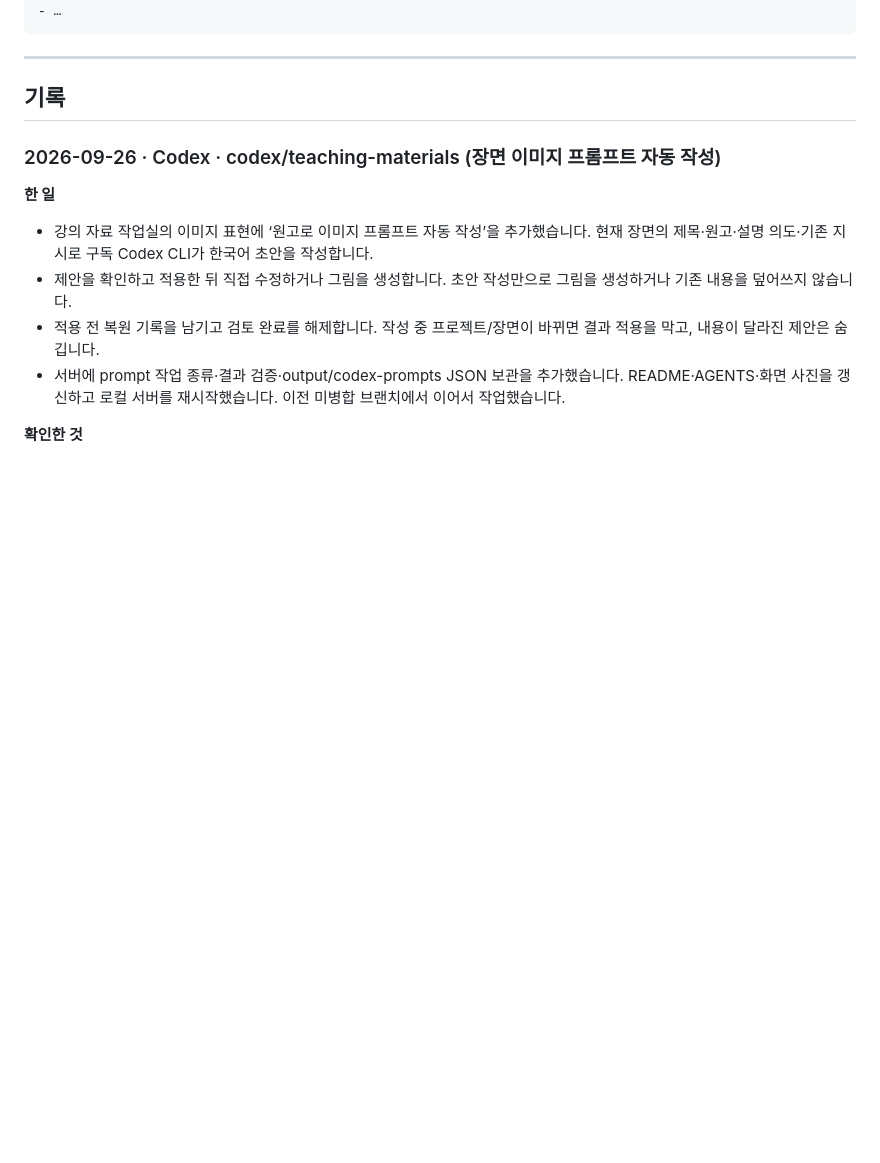
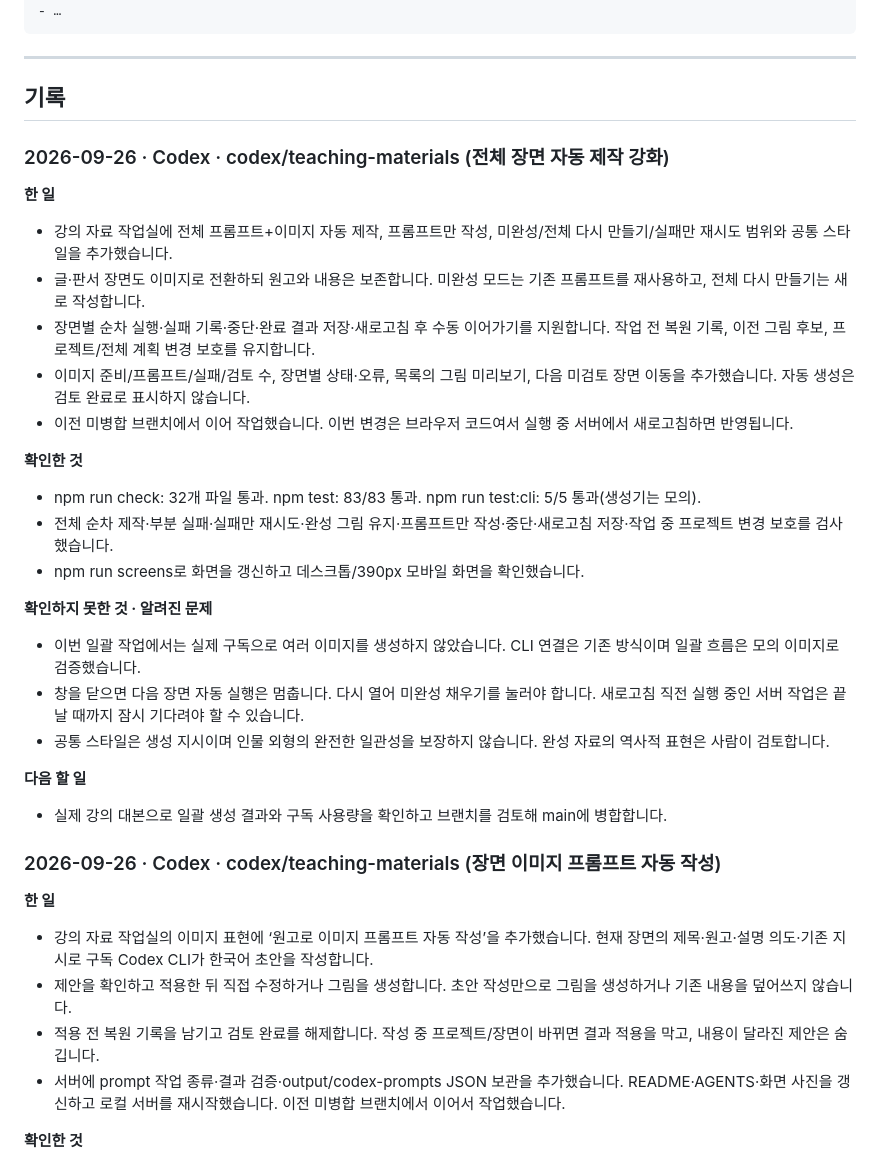
Before and after one commit to Happyotter25/history-studio, a Markdown page: docs/HANDOFF.md, the part around the change. Rendered like a GitHub page; blank space fills up the shorter version.

Commit message:
Add resumable whole-scene image production to teaching studio

```diff
--- a/docs/HANDOFF.md
+++ b/docs/HANDOFF.md
@@ -25,6 +25,28 @@ Codex와 Claude Code가 번갈아 이 프로젝트를 고칩니다. **작업을
 ---
 
 ## 기록
+
+### 2026-09-26 · Codex · codex/teaching-materials (전체 장면 자동 제작 강화)
+
+**한 일**
+- 강의 자료 작업실에 전체 프롬프트+이미지 자동 제작, 프롬프트만 작성, 미완성/전체 다시 만들기/실패만 재시도 범위와 공통 스타일을 추가했습니다.
+- 글·판서 장면도 이미지로 전환하되 원고와 내용은 보존합니다. 미완성 모드는 기존 프롬프트를 재사용하고, 전체 다시 만들기는 새로 작성합니다.
+- 장면별 순차 실행·실패 기록·중단·완료 결과 저장·새로고침 후 수동 이어가기를 지원합니다. 작업 전 복원 기록, 이전 그림 후보, 프로젝트/전체 계획 변경 보호를 유지합니다.
+- 이미지 준비/프롬프트/실패/검토 수, 장면별 상태·오류, 목록의 그림 미리보기, 다음 미검토 장면 이동을 추가했습니다. 자동 생성은 검토 완료로 표시하지 않습니다.
+- 이전 미병합 브랜치에서 이어 작업했습니다. 이번 변경은 브라우저 코드여서 실행 중 서버에서 새로고침하면 반영됩니다.
+
+**확인한 것**
+- npm run check: 32개 파일 통과. npm test: 83/83 통과. npm run test:cli: 5/5 통과(생성기는 모의).
+- 전체 순차 제작·부분 실패·실패만 재시도·완성 그림 유지·프롬프트만 작성·중단·새로고침 저장·작업 중 프로젝트 변경 보호를 검사했습니다.
+- npm run screens로 화면을 갱신하고 데스크톱/390px 모바일 화면을 확인했습니다.
+
+**확인하지 못한 것 · 알려진 문제**
+- 이번 일괄 작업에서는 실제 구독으로 여러 이미지를 생성하지 않았습니다. CLI 연결은 기존 방식이며 일괄 흐름은 모의 이미지로 검증했습니다.
+- 창을 닫으면 다음 장면 자동 실행은 멈춥니다. 다시 열어 미완성 채우기를 눌러야 합니다. 새로고침 직전 실행 중인 서버 작업은 끝날 때까지 잠시 기다려야 할 수 있습니다.
+- 공통 스타일은 생성 지시이며 인물 외형의 완전한 일관성을 보장하지 않습니다. 완성 자료의 역사적 표현은 사람이 검토합니다.
+
+**다음 할 일**
+- 실제 강의 대본으로 일괄 생성 결과와 구독 사용량을 확인하고 브랜치를 검토해 main에 병합합니다.
 
 ### 2026-09-26 · Codex · codex/teaching-materials (장면 이미지 프롬프트 자동 작성)
 
```
Also changed, not shown: AGENTS.md (+3 -1 lines), README.md (+11 -0 lines), docs/studio-compose.png, docs/studio-prompt.png, 4 other files.
